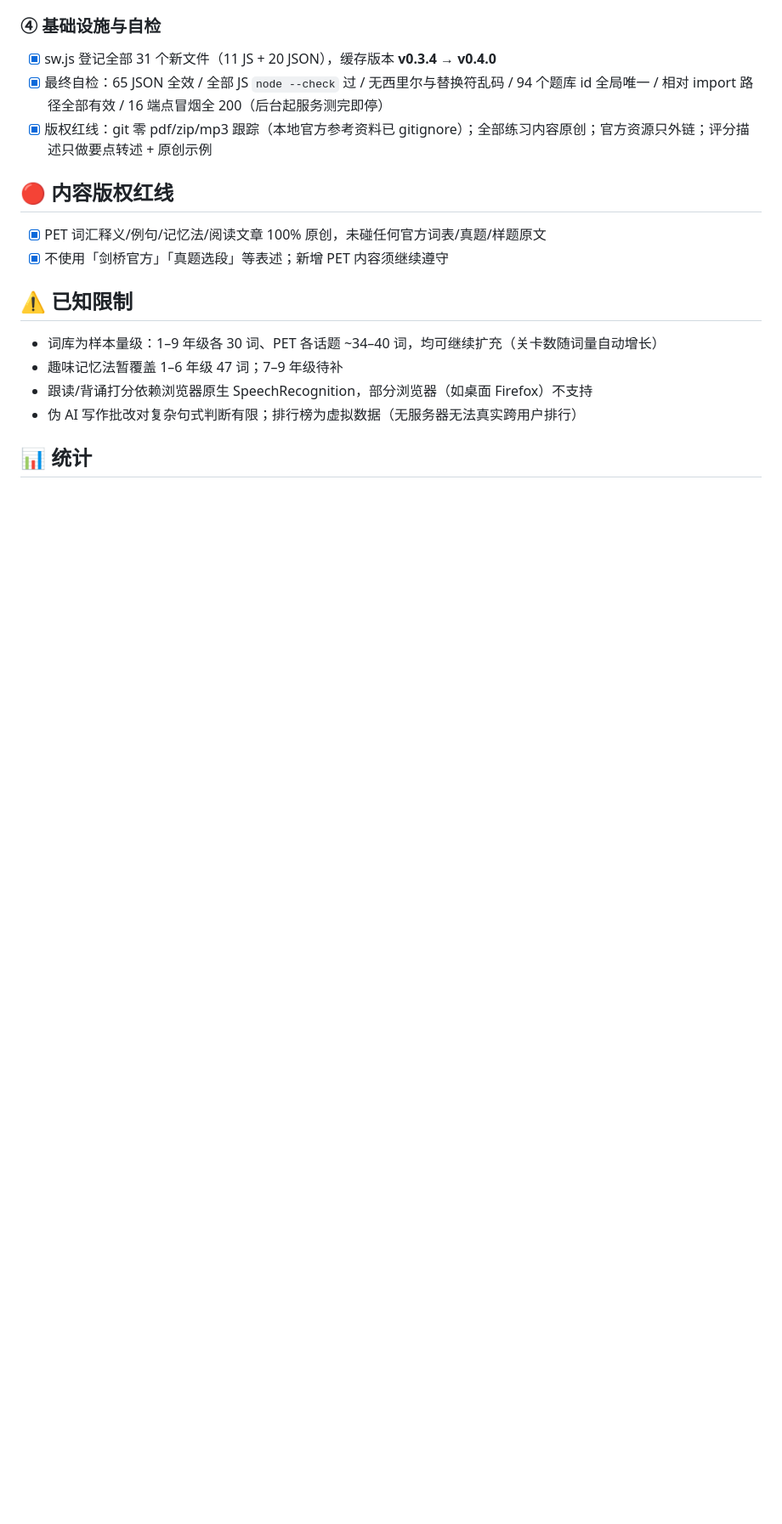
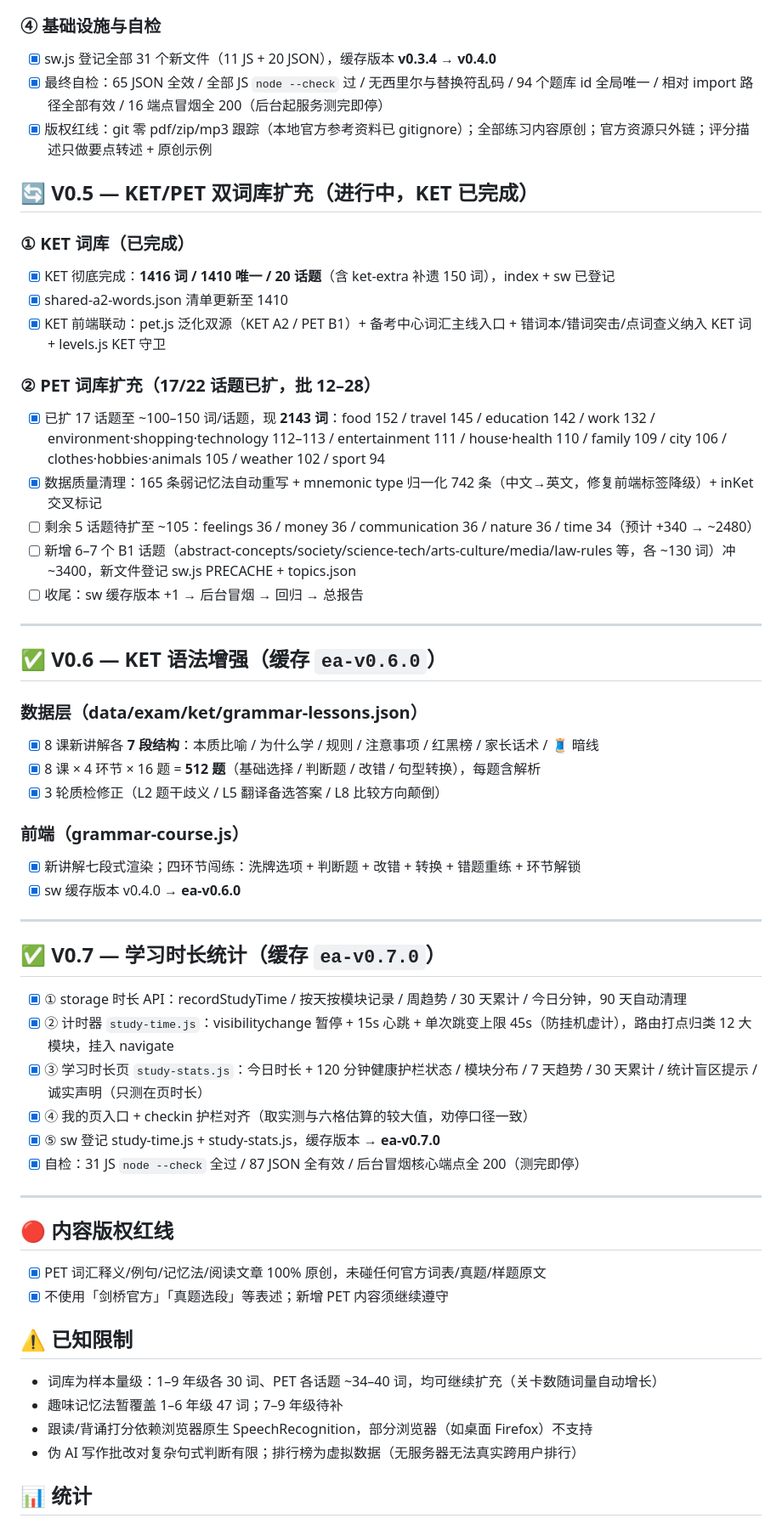
Before and after one commit to jeromechen01/adventure-english, a Markdown page: CHECKLIST.md, the part around one of its changes. Shown at 85% size. Drawn GitHub-style; blank space fills up the shorter version.

Commit message:
CHECKLIST补记: V0.5双词库(进行中17/22)/V0.6语法增强/V0.7时长统计条目 + 统计数字更新至ea-v0.7.0
Co-Authored-By: Claude Fable 5 <noreply@anthropic.com>

```diff
--- a/CHECKLIST.md
+++ b/CHECKLIST.md
@@ -137,6 +137,46 @@
 - [x] 最终自检：65 JSON 全效 / 全部 JS `node --check` 过 / 无西里尔与替换符乱码 / 94 个题库 id 全局唯一 / 相对 import 路径全部有效 / 16 端点冒烟全 200（后台起服务测完即停）
 - [x] 版权红线：git 零 pdf/zip/mp3 跟踪（本地官方参考资料已 gitignore）；全部练习内容原创；官方资源只外链；评分描述只做要点转述 + 原创示例
 
+## 🔄 V0.5 — KET/PET 双词库扩充（进行中，KET 已完成）
+
+### ① KET 词库（已完成）
+- [x] KET 彻底完成：**1416 词 / 1410 唯一 / 20 话题**（含 ket-extra 补遗 150 词），index + sw 已登记
+- [x] shared-a2-words.json 清单更新至 1410
+- [x] KET 前端联动：pet.js 泛化双源（KET A2 / PET B1）+ 备考中心词汇主线入口 + 错词本/错词突击/点词查义纳入 KET 词 + levels.js KET 守卫
+
+### ② PET 词库扩充（17/22 话题已扩，批 12–28）
+- [x] 已扩 17 话题至 ~100–150 词/话题，现 **2143 词**：food 152 / travel 145 / education 142 / work 132 / environment·shopping·technology 112–113 / entertainment 111 / house·health 110 / family 109 / city 106 / clothes·hobbies·animals 105 / weather 102 / sport 94
+- [x] 数据质量清理：165 条弱记忆法自动重写 + mnemonic type 归一化 742 条（中文→英文，修复前端标签降级）+ inKet 交叉标记
+- [ ] 剩余 5 话题待扩至 ~105：feelings 36 / money 36 / communication 36 / nature 36 / time 34（预计 +340 → ~2480）
+- [ ] 新增 6–7 个 B1 话题（abstract-concepts/society/science-tech/arts-culture/media/law-rules 等，各 ~130 词）冲 ~3400，新文件登记 sw.js PRECACHE + topics.json
+- [ ] 收尾：sw 缓存版本 +1 → 后台冒烟 → 回归 → 总报告
+
+---
+
+## ✅ V0.6 — KET 语法增强（缓存 `ea-v0.6.0`）
+
+### 数据层（data/exam/ket/grammar-lessons.json）
+- [x] 8 课新讲解各 **7 段结构**：本质比喻 / 为什么学 / 规则 / 注意事项 / 红黑榜 / 家长话术 / 🧵 暗线
+- [x] 8 课 × 4 环节 × 16 题 = **512 题**（基础选择 / 判断题 / 改错 / 句型转换），每题含解析
+- [x] 3 轮质检修正（L2 题干歧义 / L5 翻译备选答案 / L8 比较方向颠倒）
+
+### 前端（grammar-course.js）
+- [x] 新讲解七段式渲染；四环节闯练：洗牌选项 + 判断题 + 改错 + 转换 + 错题重练 + 环节解锁
+- [x] sw 缓存版本 v0.4.0 → **ea-v0.6.0**
+
+---
+
+## ✅ V0.7 — 学习时长统计（缓存 `ea-v0.7.0`）
+
+- [x] ① storage 时长 API：recordStudyTime / 按天按模块记录 / 周趋势 / 30 天累计 / 今日分钟，90 天自动清理
+- [x] ② 计时器 `study-time.js`：visibilitychange 暂停 + 15s 心跳 + 单次跳变上限 45s（防挂机虚计），路由打点归类 12 大模块，挂入 navigate
+- [x] ③ 学习时长页 `study-stats.js`：今日时长 + 120 分钟健康护栏状态 / 模块分布 / 7 天趋势 / 30 天累计 / 统计盲区提示 / 诚实声明（只测在页时长）
+- [x] ④ 我的页入口 + checkin 护栏对齐（取实测与六格估算的较大值，劝停口径一致）
+- [x] ⑤ sw 登记 study-time.js + study-stats.js，缓存版本 → **ea-v0.7.0**
+- [x] 自检：31 JS `node --check` 全过 / 87 JSON 全有效 / 后台冒烟核心端点全 200（测完即停）
+
+---
+
 ## 🔴 内容版权红线
 
 - [x] PET 词汇释义/例句/记忆法/阅读文章 100% 原创，未碰任何官方词表/真题/样题原文
```
Also changed, not shown: other parts of CHECKLIST.md (+6 -6 lines).
